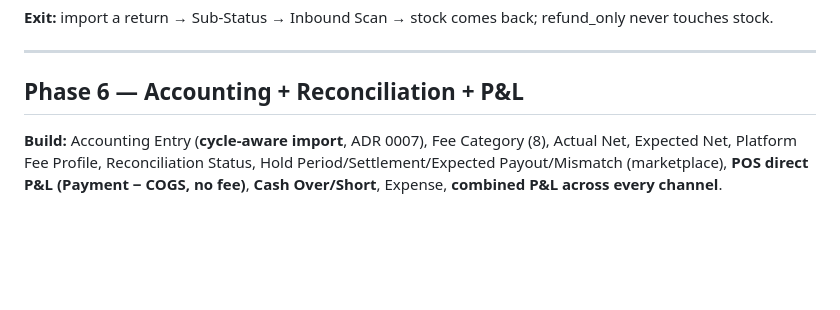
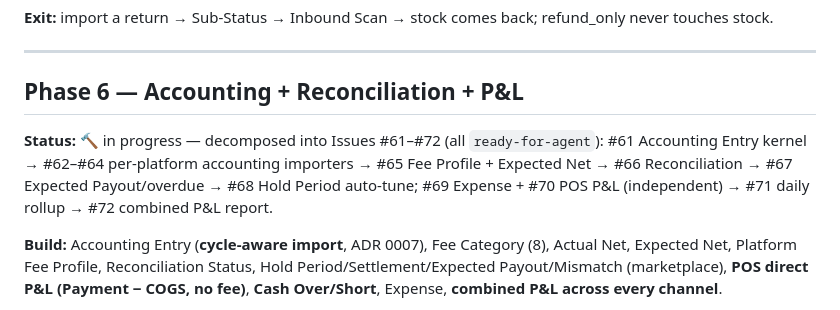
Before and after one commit to tanupat-dev/all-ecom, a Markdown page: docs/ROADMAP.md, the part around the change. Drawn GitHub-style; blank space fills up the shorter version.

```diff
--- a/docs/ROADMAP.md
+++ b/docs/ROADMAP.md
@@ -121,6 +121,8 @@ Extends the Order kernel with an external channel. The biggest one, because it's
 
 ## Phase 6 — Accounting + Reconciliation + P&L
 
+**Status:** 🔨 in progress — decomposed into Issues #61–#72 (all `ready-for-agent`): #61 Accounting Entry kernel → #62–#64 per-platform accounting importers → #65 Fee Profile + Expected Net → #66 Reconciliation → #67 Expected Payout/overdue → #68 Hold Period auto-tune; #69 Expense + #70 POS P&L (independent) → #71 daily rollup → #72 combined P&L report.
+
 **Build:** Accounting Entry (**cycle-aware import**, ADR 0007), Fee Category (8), Actual Net, Expected Net, Platform Fee Profile, Reconciliation Status, Hold Period/Settlement/Expected Payout/Mismatch (marketplace), **POS direct P&L (Payment − COGS, no fee)**, **Cash Over/Short**, Expense, **combined P&L across every channel**.
 - **Reports at the million-row level use a rollup table / materialized view (daily summary)** — never scan raw at runtime — consistent with the Phase-1 scaling rules.
 
```
Also changed, not shown: CLAUDE.md (+1 -1 lines).
